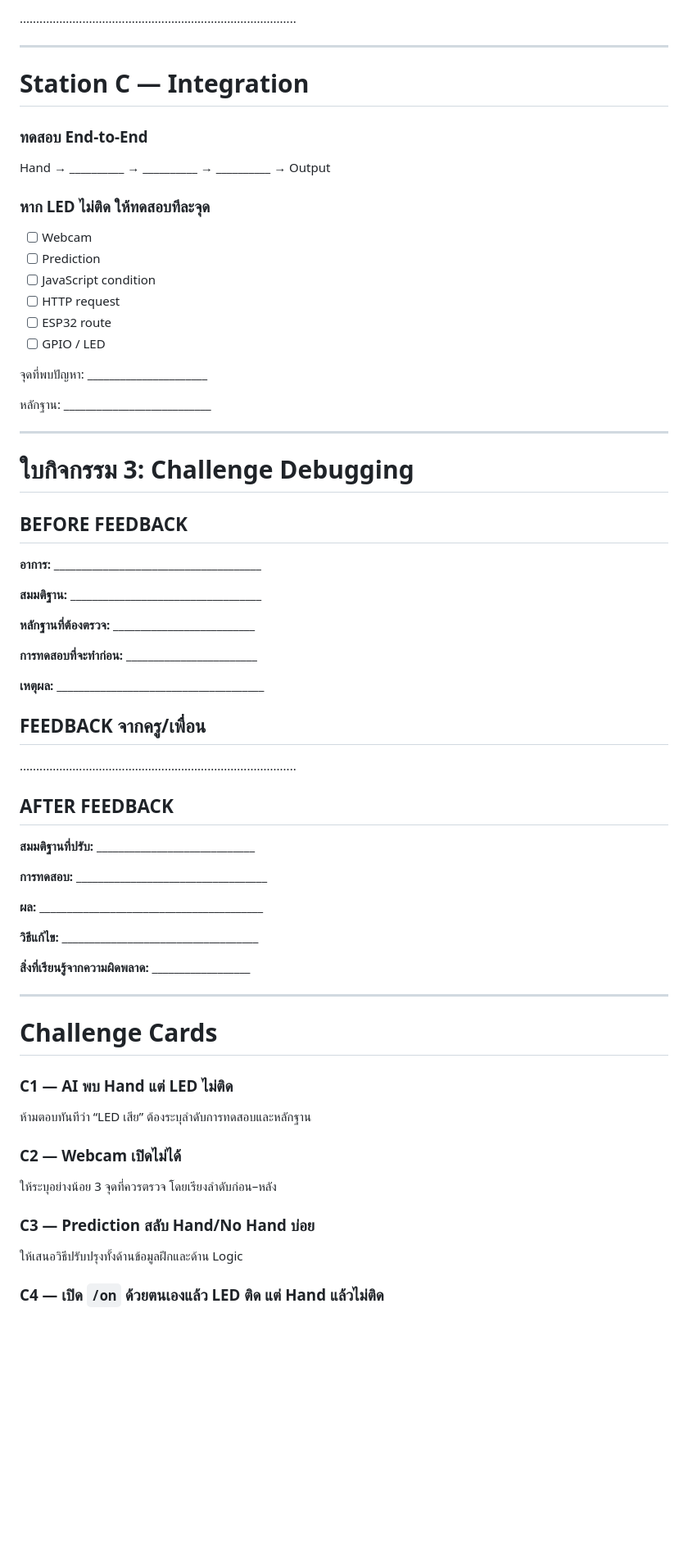
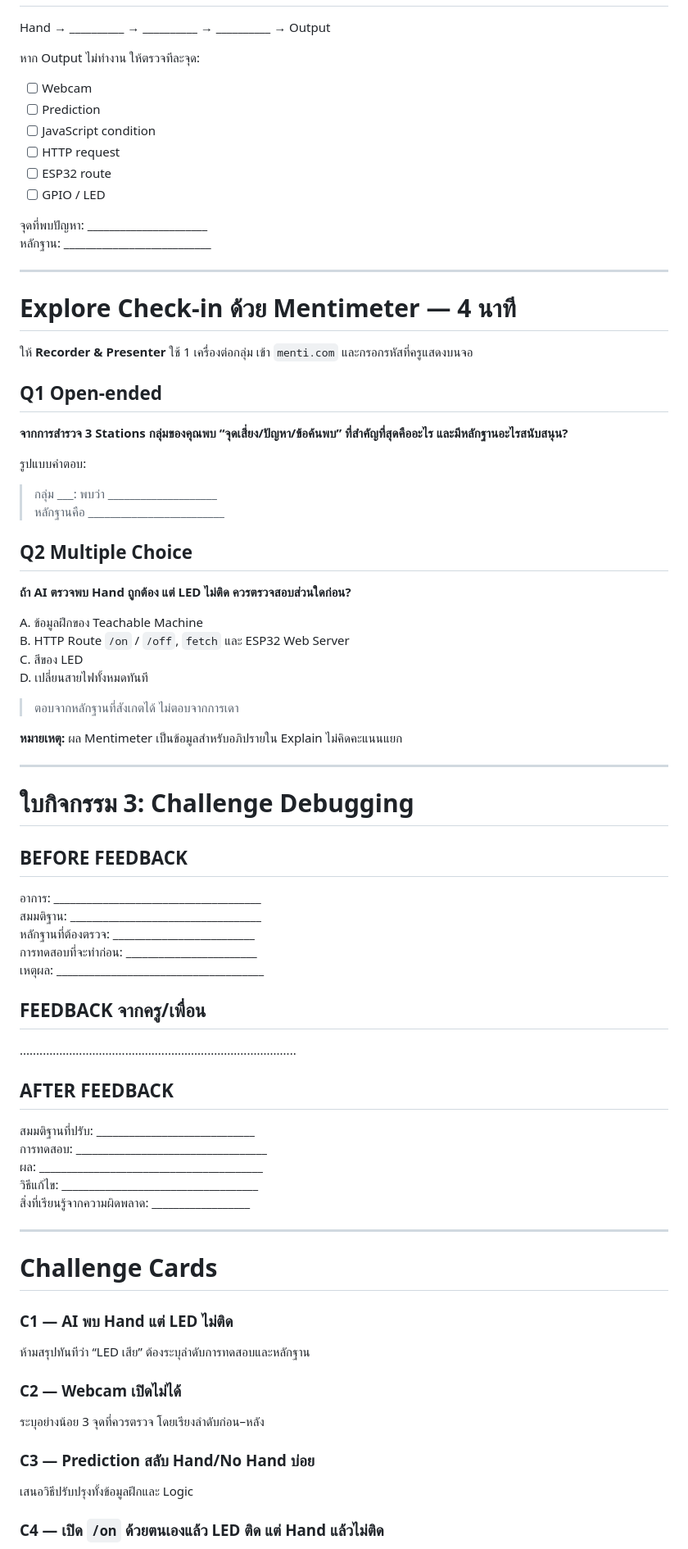
Before and after one commit to arty2525/AI-Hand-Quest, a Markdown page: WPA_Submission/source/02_ชุดใบกิจกรรมและสื่อผู้เรียน_AI_to_ESP32.md, the part around one of its changes. Shown at 82% size. Drawn GitHub-style; blank space fills up the shorter version.

Commit message:
Add Mentimeter Explore check-in to learner activities

```diff
--- a/WPA_Submission/source/02_ชุดใบกิจกรรมและสื่อผู้เรียน_AI_to_ESP32.md
+++ b/WPA_Submission/source/02_ชุดใบกิจกรรมและสื่อผู้เรียน_AI_to_ESP32.md
@@ -81,14 +71,7 @@ Webcam / Web Browser / AI Model / Prediction / JavaScript / HTTP Request / ESP32
 
-....................................................................................
-
----
-
-# Station C — Integration
-
-### ทดสอบ End-to-End
 Hand → __________ → __________ → __________ → Output
 
-### หาก LED ไม่ติด ให้ทดสอบทีละจุด
+หาก Output ไม่ทำงาน ให้ตรวจทีละจุด:
 - [ ] Webcam
 - [ ] Prediction
 - [ ] JavaScript condition
@@ -97,49 +80,65 @@ Hand → __________ → __________ → __________ → Output
 - [ ] GPIO / LED
 
 จุดที่พบปัญหา: ______________________
+หลักฐาน: ___________________________
 
-หลักฐาน: ___________________________
+---
+
+# Explore Check-in ด้วย Mentimeter — 4 นาที
+
+ให้ **Recorder & Presenter** ใช้ 1 เครื่องต่อกลุ่ม เข้า `menti.com` และกรอกรหัสที่ครูแสดงบนจอ
+
+## Q1 Open-ended
+**จากการสำรวจ 3 Stations กลุ่มของคุณพบ “จุดเสี่ยง/ปัญหา/ข้อค้นพบ” ที่สำคัญที่สุดคืออะไร และมีหลักฐานอะไรสนับสนุน?**
+
+รูปแบบคำตอบ:
+> กลุ่ม ___: พบว่า ____________________
+> หลักฐานคือ _________________________
+
+## Q2 Multiple Choice
+**ถ้า AI ตรวจพบ Hand ถูกต้อง แต่ LED ไม่ติด ควรตรวจสอบส่วนใดก่อน?**
+
+A. ข้อมูลฝึกของ Teachable Machine
+B. HTTP Route `/on` / `/off`, `fetch` และ ESP32 Web Server
+C. สีของ LED
+D. เปลี่ยนสายไฟทั้งหมดทันที
+
+> ตอบจากหลักฐานที่สังเกตได้ ไม่ตอบจากการเดา
+
+**หมายเหตุ:** ผล Mentimeter เป็นข้อมูลสำหรับอภิปรายใน Explain ไม่คิดคะแนนแยก
 
 ---
 
 # ใบกิจกรรม 3: Challenge Debugging
 
 ## BEFORE FEEDBACK
-**อาการ:** ______________________________________
-
-**สมมติฐาน:** ___________________________________
-
-**หลักฐานที่ต้องตรวจ:** __________________________
-
-**การทดสอบที่จะทำก่อน:** ________________________
-
-**เหตุผล:** ______________________________________
+อาการ: ______________________________________
+สมมติฐาน: ___________________________________
+หลักฐานที่ต้องตรวจ: __________________________
+การทดสอบที่จะทำก่อน: ________________________
+เหตุผล: ______________________________________
 
 ## FEEDBACK จากครู/เพื่อน
 ....................................................................................
 
 ## AFTER FEEDBACK
-**สมมติฐานที่ปรับ:** _____________________________
-
-**การทดสอบ:** ___________________________________
-
-**ผล:** _________________________________________
-
-**วิธีแก้ไข:** ____________________________________
-
-**สิ่งที่เรียนรู้จากความผิดพลาด:** __________________
+สมมติฐานที่ปรับ: _____________________________
+การทดสอบ: ___________________________________
+ผล: _________________________________________
+วิธีแก้ไข: ____________________________________
+สิ่งที่เรียนรู้จากความผิดพลาด: __________________
 
 ---
 
 # Challenge Cards
 
 ### C1 — AI พบ Hand แต่ LED ไม่ติด
-ห้ามตอบทันทีว่า “LED เสีย” ต้องระบุลำดับการทดสอบและหลักฐาน
+ห้ามสรุปทันทีว่า “LED เสีย” ต้องระบุลำดับการทดสอบและหลักฐาน
 
 ### C2 — Webcam เปิดไม่ได้
-ให้ระบุอย่างน้อย 3 จุดที่ควรตรวจ โดยเรียงลำดับก่อน–หลัง
+ระบุอย่างน้อย 3 จุดที่ควรตรวจ โดยเรียงลำดับก่อน–หลัง
 
 ### C3 — Prediction สลับ Hand/No Hand บ่อย
-ให้เสนอวิธีปรับปรุงทั้งด้านข้อมูลฝึกและด้าน Logic
+เสนอวิธีปรับปรุงทั้งข้อมูลฝึกและ Logic
 
 ### C4 — เปิด `/on` ด้วยตนเองแล้ว LED ติด แต่ Hand แล้วไม่ติด
```
Also changed, not shown: other parts of WPA_Submission/source/02_ชุดใบกิจกรรมและสื่อผู้เรียน_AI_to_ESP32.md (+38 -58 lines).
